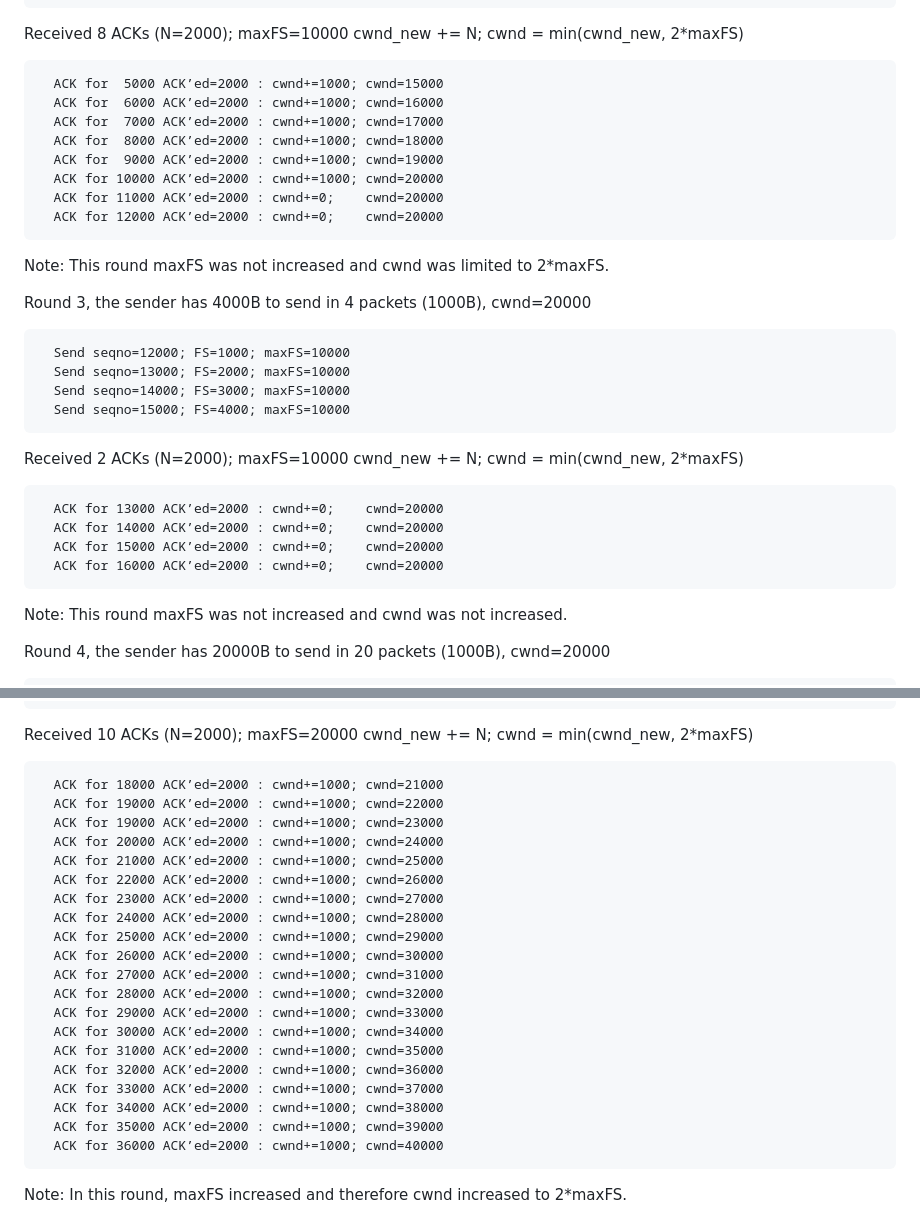
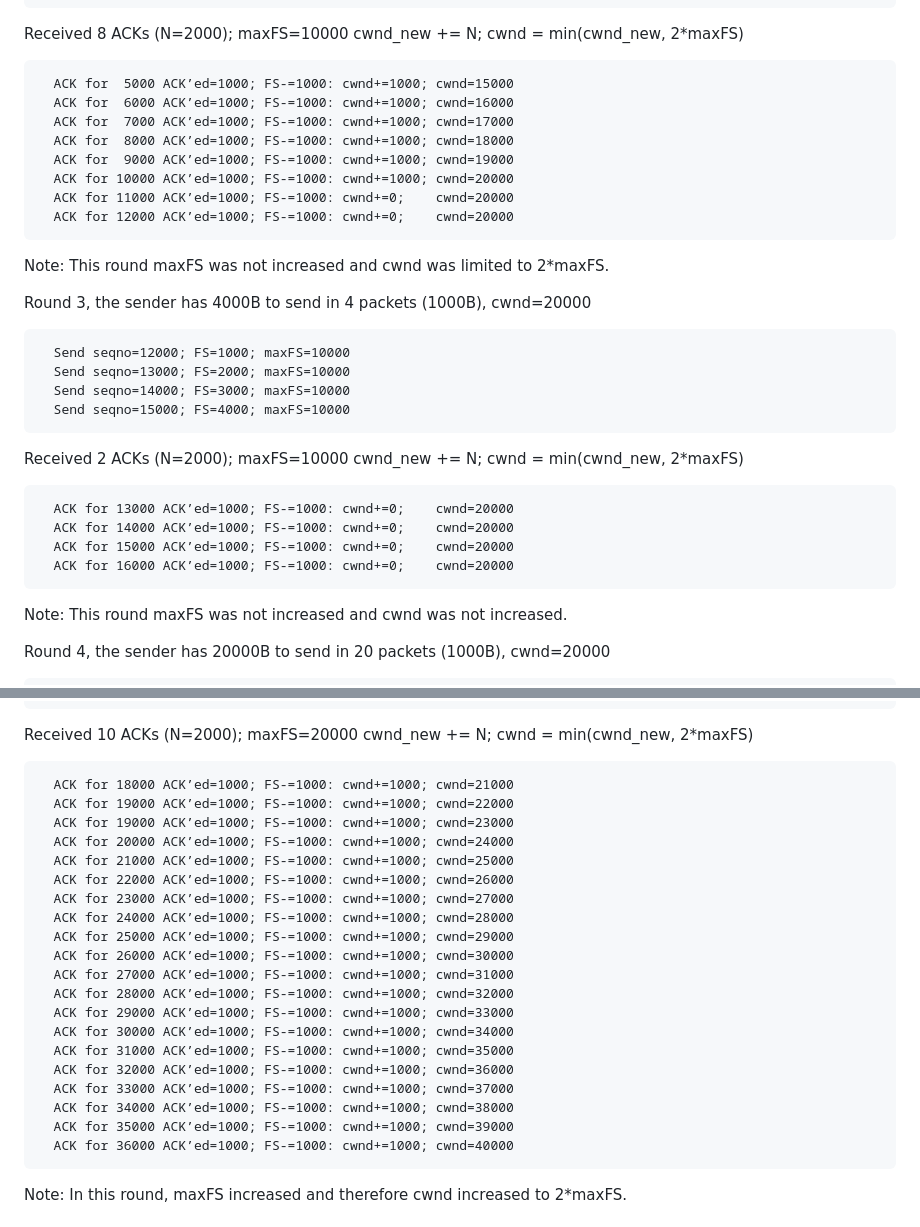
Before and after one commit to ietf-wg-ccwg/draft-ietf-ccwg-ratelimited-increase, a Markdown page: draft-ietf-ccwg-ratelimited-increase.md, 2 parts joined by grey strips. GitHub-like rendering.

Commit message:
Refine cwnd example with updated FS handling
Updated cwnd calculations and ACK handling in example.

```diff
--- a/draft-ietf-ccwg-ratelimited-increase.md
+++ b/draft-ietf-ccwg-ratelimited-increase.md
@@ -557,14 +556,14 @@ Received 8 ACKs (N=2000); maxFS=10000
 cwnd_new += N; cwnd = min(cwnd_new, 2*maxFS)
 
 ~~~~~~~~~~
-  ACK for  5000 ACK’ed=2000 : cwnd+=1000; cwnd=15000
-  ACK for  6000 ACK’ed=2000 : cwnd+=1000; cwnd=16000
-  ACK for  7000 ACK’ed=2000 : cwnd+=1000; cwnd=17000
-  ACK for  8000 ACK’ed=2000 : cwnd+=1000; cwnd=18000
-  ACK for  9000 ACK’ed=2000 : cwnd+=1000; cwnd=19000
-  ACK for 10000 ACK’ed=2000 : cwnd+=1000; cwnd=20000
-  ACK for 11000 ACK’ed=2000 : cwnd+=0;    cwnd=20000
-  ACK for 12000 ACK’ed=2000 : cwnd+=0;    cwnd=20000
+  ACK for  5000 ACK’ed=1000; FS-=1000: cwnd+=1000; cwnd=15000
+  ACK for  6000 ACK’ed=1000; FS-=1000: cwnd+=1000; cwnd=16000
+  ACK for  7000 ACK’ed=1000; FS-=1000: cwnd+=1000; cwnd=17000
+  ACK for  8000 ACK’ed=1000; FS-=1000: cwnd+=1000; cwnd=18000
+  ACK for  9000 ACK’ed=1000; FS-=1000: cwnd+=1000; cwnd=19000
+  ACK for 10000 ACK’ed=1000; FS-=1000: cwnd+=1000; cwnd=20000
+  ACK for 11000 ACK’ed=1000; FS-=1000: cwnd+=0;    cwnd=20000
+  ACK for 12000 ACK’ed=1000; FS-=1000: cwnd+=0;    cwnd=20000
 ~~~~~~~~~~
 
 Note: This round maxFS was not increased and cwnd was limited to 2*maxFS.
@@ -582,10 +581,10 @@ Received 2 ACKs (N=2000); maxFS=10000
 cwnd_new += N; cwnd = min(cwnd_new, 2*maxFS)
 
 ~~~~~~~~~~
-  ACK for 13000 ACK’ed=2000 : cwnd+=0;    cwnd=20000
-  ACK for 14000 ACK’ed=2000 : cwnd+=0;    cwnd=20000
-  ACK for 15000 ACK’ed=2000 : cwnd+=0;    cwnd=20000
-  ACK for 16000 ACK’ed=2000 : cwnd+=0;    cwnd=20000
+  ACK for 13000 ACK’ed=1000; FS-=1000: cwnd+=0;    cwnd=20000
+  ACK for 14000 ACK’ed=1000; FS-=1000: cwnd+=0;    cwnd=20000
+  ACK for 15000 ACK’ed=1000; FS-=1000: cwnd+=0;    cwnd=20000
+  ACK for 16000 ACK’ed=1000; FS-=1000: cwnd+=0;    cwnd=20000
 ~~~~~~~~~~
 
 Note: This round maxFS was not increased and cwnd was not increased.
@@ -619,26 +618,26 @@ Received 10 ACKs (N=2000); maxFS=20000
 cwnd_new += N; cwnd = min(cwnd_new, 2*maxFS)
 
 ~~~~~~~~~~
-  ACK for 18000 ACK’ed=2000 : cwnd+=1000; cwnd=21000
-  ACK for 19000 ACK’ed=2000 : cwnd+=1000; cwnd=22000
-  ACK for 19000 ACK’ed=2000 : cwnd+=1000; cwnd=23000
-  ACK for 20000 ACK’ed=2000 : cwnd+=1000; cwnd=24000
-  ACK for 21000 ACK’ed=2000 : cwnd+=1000; cwnd=25000
-  ACK for 22000 ACK’ed=2000 : cwnd+=1000; cwnd=26000
-  ACK for 23000 ACK’ed=2000 : cwnd+=1000; cwnd=27000
-  ACK for 24000 ACK’ed=2000 : cwnd+=1000; cwnd=28000
-  ACK for 25000 ACK’ed=2000 : cwnd+=1000; cwnd=29000
-  ACK for 26000 ACK’ed=2000 : cwnd+=1000; cwnd=30000
-  ACK for 27000 ACK’ed=2000 : cwnd+=1000; cwnd=31000
-  ACK for 28000 ACK’ed=2000 : cwnd+=1000; cwnd=32000
-  ACK for 29000 ACK’ed=2000 : cwnd+=1000; cwnd=33000
-  ACK for 30000 ACK’ed=2000 : cwnd+=1000; cwnd=34000
-  ACK for 31000 ACK’ed=2000 : cwnd+=1000; cwnd=35000
-  ACK for 32000 ACK’ed=2000 : cwnd+=1000; cwnd=36000
-  ACK for 33000 ACK’ed=2000 : cwnd+=1000; cwnd=37000
-  ACK for 34000 ACK’ed=2000 : cwnd+=1000; cwnd=38000
-  ACK for 35000 ACK’ed=2000 : cwnd+=1000; cwnd=39000
-  ACK for 36000 ACK’ed=2000 : cwnd+=1000; cwnd=40000
+  ACK for 18000 ACK’ed=1000; FS-=1000: cwnd+=1000; cwnd=21000
+  ACK for 19000 ACK’ed=1000; FS-=1000: cwnd+=1000; cwnd=22000
+  ACK for 19000 ACK’ed=1000; FS-=1000: cwnd+=1000; cwnd=23000
+  ACK for 20000 ACK’ed=1000; FS-=1000: cwnd+=1000; cwnd=24000
+  ACK for 21000 ACK’ed=1000; FS-=1000: cwnd+=1000; cwnd=25000
+  ACK for 22000 ACK’ed=1000; FS-=1000: cwnd+=1000; cwnd=26000
+  ACK for 23000 ACK’ed=1000; FS-=1000: cwnd+=1000; cwnd=27000
+  ACK for 24000 ACK’ed=1000; FS-=1000: cwnd+=1000; cwnd=28000
+  ACK for 25000 ACK’ed=1000; FS-=1000: cwnd+=1000; cwnd=29000
+  ACK for 26000 ACK’ed=1000; FS-=1000: cwnd+=1000; cwnd=30000
+  ACK for 27000 ACK’ed=1000; FS-=1000: cwnd+=1000; cwnd=31000
+  ACK for 28000 ACK’ed=1000; FS-=1000: cwnd+=1000; cwnd=32000
+  ACK for 29000 ACK’ed=1000; FS-=1000: cwnd+=1000; cwnd=33000
+  ACK for 30000 ACK’ed=1000; FS-=1000: cwnd+=1000; cwnd=34000
+  ACK for 31000 ACK’ed=1000; FS-=1000: cwnd+=1000; cwnd=35000
+  ACK for 32000 ACK’ed=1000; FS-=1000: cwnd+=1000; cwnd=36000
+  ACK for 33000 ACK’ed=1000; FS-=1000: cwnd+=1000; cwnd=37000
+  ACK for 34000 ACK’ed=1000; FS-=1000: cwnd+=1000; cwnd=38000
+  ACK for 35000 ACK’ed=1000; FS-=1000: cwnd+=1000; cwnd=39000
+  ACK for 36000 ACK’ed=1000; FS-=1000: cwnd+=1000; cwnd=40000
 ~~~~~~~~~~
 
 Note: In this round, maxFS increased and therefore cwnd increased to 2*maxFS.
```
Also changed, not shown: other parts of draft-ietf-ccwg-ratelimited-increase.md (+9 -10 lines).
